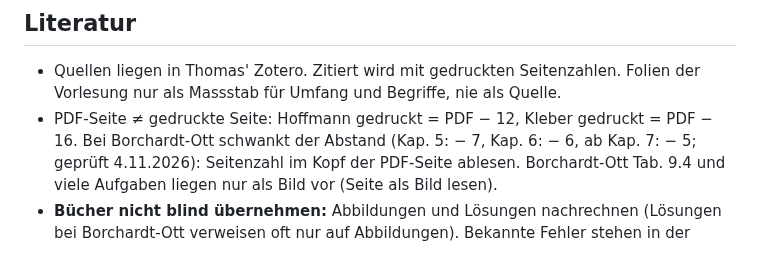
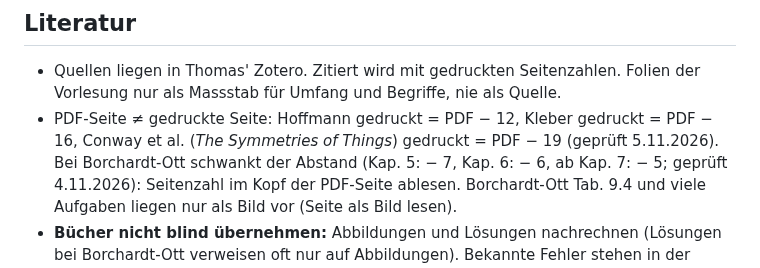
Before and after one commit to manganite/crystallography-common, a Markdown page: CLAUDE.md, the part around the change. Drawn GitHub-style.

Commit message:
CLAUDE.md: Seitenversatz für Conway et al. (gedruckt = PDF − 19)
Ermittelt bei plane-groups#42 (PR plane-groups#66), an mehreren Stellen geprüft.

Co-Authored-By: Claude Opus 5.5 <noreply@anthropic.com>
Claude-Session: https://claude.ai/code/session_01L8SY95hyQZ6Gb6Q6V6jwba

```diff
--- a/CLAUDE.md
+++ b/CLAUDE.md
@@ -187,7 +187,8 @@ fehlte beim ersten Release von plane-groups) und `vorlagen/README.md`.
 
 - Quellen liegen in Thomas' Zotero. Zitiert wird mit gedruckten Seitenzahlen. Folien der Vorlesung nur
   als Massstab für Umfang und Begriffe, nie als Quelle.
-- PDF-Seite ≠ gedruckte Seite: Hoffmann gedruckt = PDF − 12, Kleber gedruckt = PDF − 16. Bei Borchardt-Ott
+- PDF-Seite ≠ gedruckte Seite: Hoffmann gedruckt = PDF − 12, Kleber gedruckt = PDF − 16, Conway et al.
+  (*The Symmetries of Things*) gedruckt = PDF − 19 (geprüft 5.11.2026). Bei Borchardt-Ott
   schwankt der Abstand (Kap. 5: − 7, Kap. 6: − 6, ab Kap. 7: − 5; geprüft 4.11.2026): Seitenzahl im Kopf der
   PDF-Seite ablesen.
   Borchardt-Ott Tab. 9.4 und viele Aufgaben liegen nur als Bild vor (Seite als Bild lesen).
```
